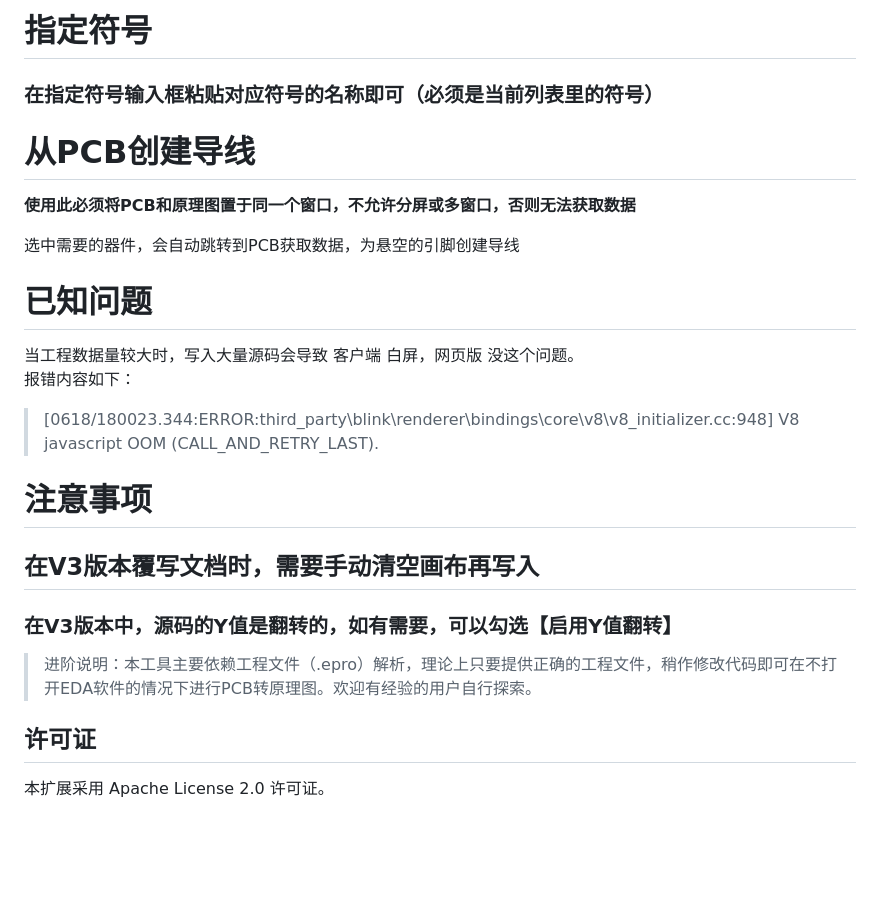
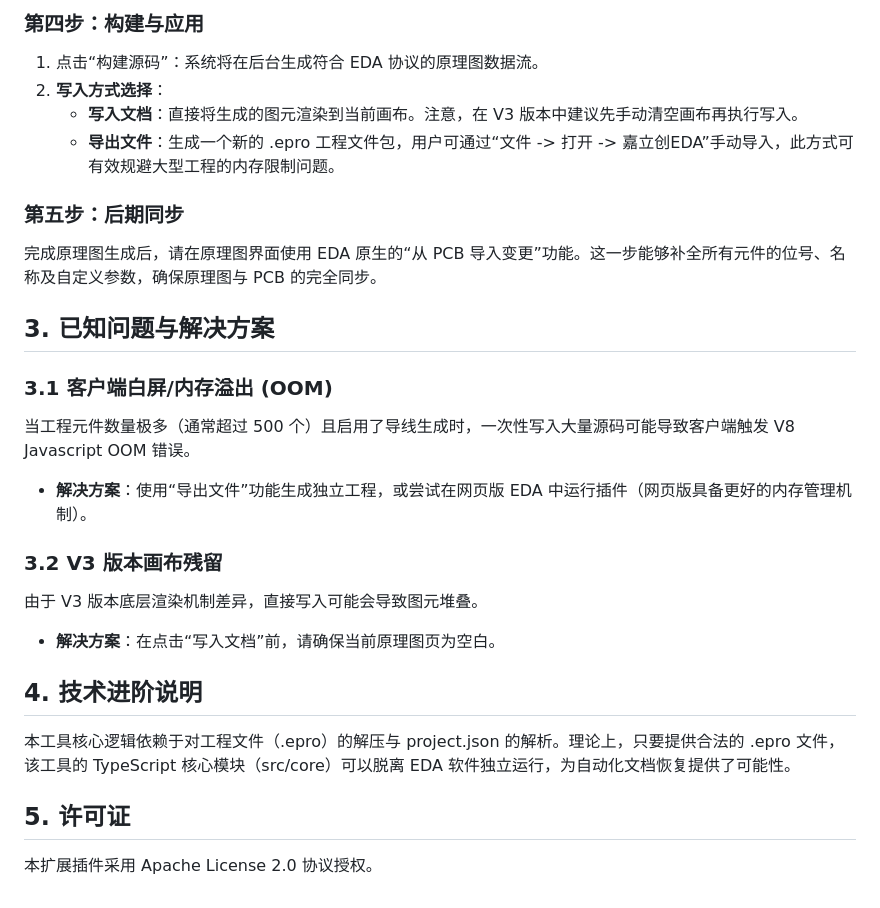
Before and after one commit to WOLF4096/eext-pcbtosch-tool, a Markdown page: README.md, the part around one of its changes. Rendered like a GitHub page; blank space fills up the shorter version.

```diff
--- a/README.md
+++ b/README.md
@@ -23,23 +43,26 @@
 
-# 指定符号
-### 在指定符号输入框粘贴对应符号的名称即可（必须是当前列表里的符号）
+### 第四步：构建与应用
+1. 点击“构建源码”：系统将在后台生成符合 EDA 协议的原理图数据流。
+2. **写入方式选择**：
+    - **写入文档**：直接将生成的图元渲染到当前画布。注意，在 V3 版本中建议先手动清空画布再执行写入。
+    - **导出文件**：生成一个新的 .epro 工程文件包，用户可通过“文件 -> 打开 -> 嘉立创EDA”手动导入，此方式可有效规避大型工程的内存限制问题。
 
-# 从PCB创建导线
-**使用此必须将PCB和原理图置于同一个窗口，不允许分屏或多窗口，否则无法获取数据**
+### 第五步：后期同步
+完成原理图生成后，请在原理图界面使用 EDA 原生的“从 PCB 导入变更”功能。这一步能够补全所有元件的位号、名称及自定义参数，确保原理图与 PCB 的完全同步。
 
-选中需要的器件，会自动跳转到PCB获取数据，为悬空的引脚创建导线
+## 3. 已知问题与解决方案
 
-# 已知问题
-当工程数据量较大时，写入大量源码会导致 客户端 白屏，网页版 没这个问题。
-报错内容如下：
-> [0618/180023.344:ERROR:third_party\blink\renderer\bindings\core\v8\v8_initializer.cc:948] V8 javascript OOM (CALL_AND_RETRY_LAST).
+### 3.1 客户端白屏/内存溢出 (OOM)
+当工程元件数量极多（通常超过 500 个）且启用了导线生成时，一次性写入大量源码可能导致客户端触发 V8 Javascript OOM 错误。
+- **解决方案**：使用“导出文件”功能生成独立工程，或尝试在网页版 EDA 中运行插件（网页版具备更好的内存管理机制）。
 
-# 注意事项
+### 3.2 V3 版本画布残留
+由于 V3 版本底层渲染机制差异，直接写入可能会导致图元堆叠。
+- **解决方案**：在点击“写入文档”前，请确保当前原理图页为空白。
 
-## 在V3版本覆写文档时，需要手动清空画布再写入
-### 在V3版本中，源码的Y值是翻转的，如有需要，可以勾选【启用Y值翻转】
+## 4. 技术进阶说明
 
-> 进阶说明：本工具主要依赖工程文件（.epro）解析，理论上只要提供正确的工程文件，稍作修改代码即可在不打开EDA软件的情况下进行PCB转原理图。欢迎有经验的用户自行探索。
+本工具核心逻辑依赖于对工程文件（.epro）的解压与 project.json 的解析。理论上，只要提供合法的 .epro 文件，该工具的 TypeScript 核心模块（src/core）可以脱离 EDA 软件独立运行，为自动化文档恢复提供了可能性。
 
-## 许可证
-本扩展采用 Apache License 2.0 许可证。
+## 5. 许可证
+本扩展插件采用 Apache License 2.0 协议授权。
```
Also changed, not shown: other parts of README.md (+33 -13 lines), images/img.png.
